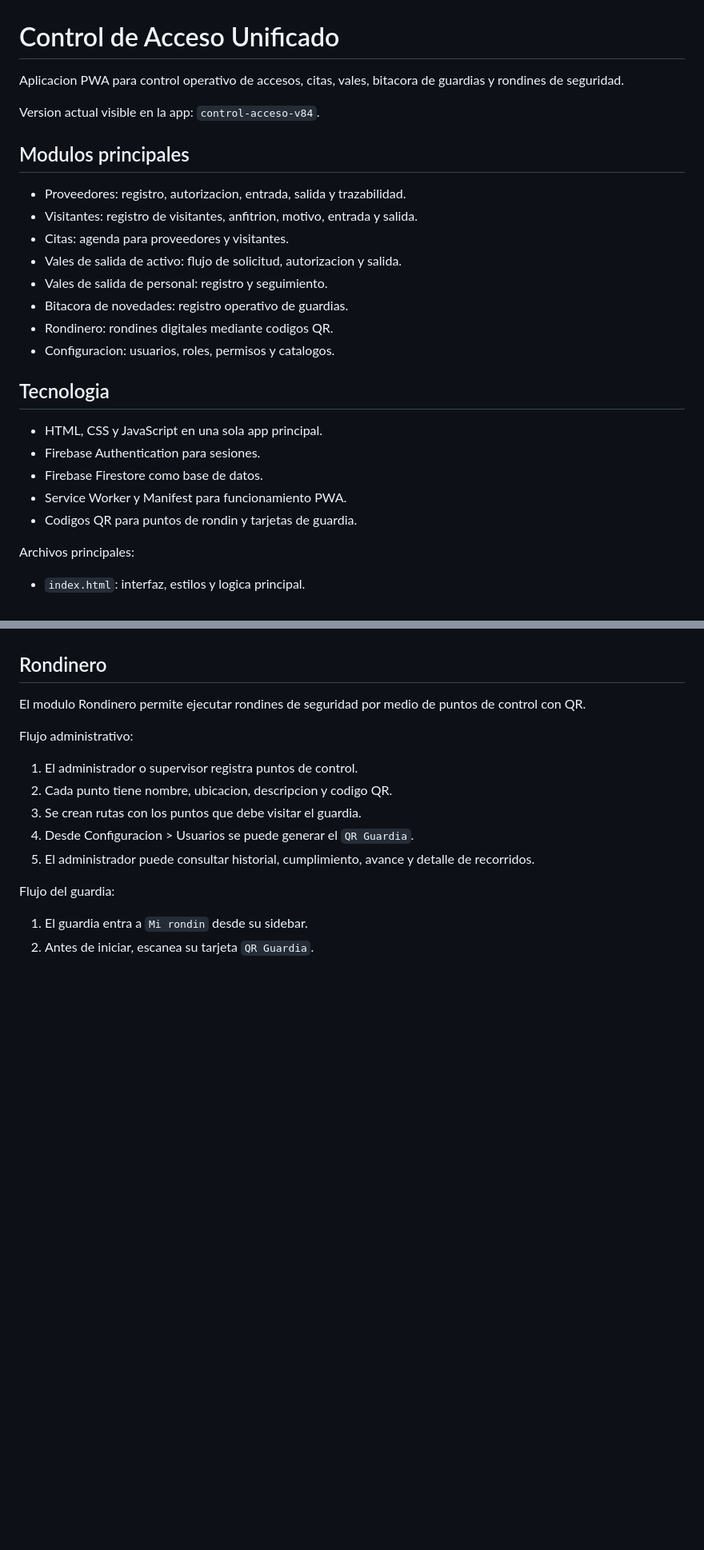
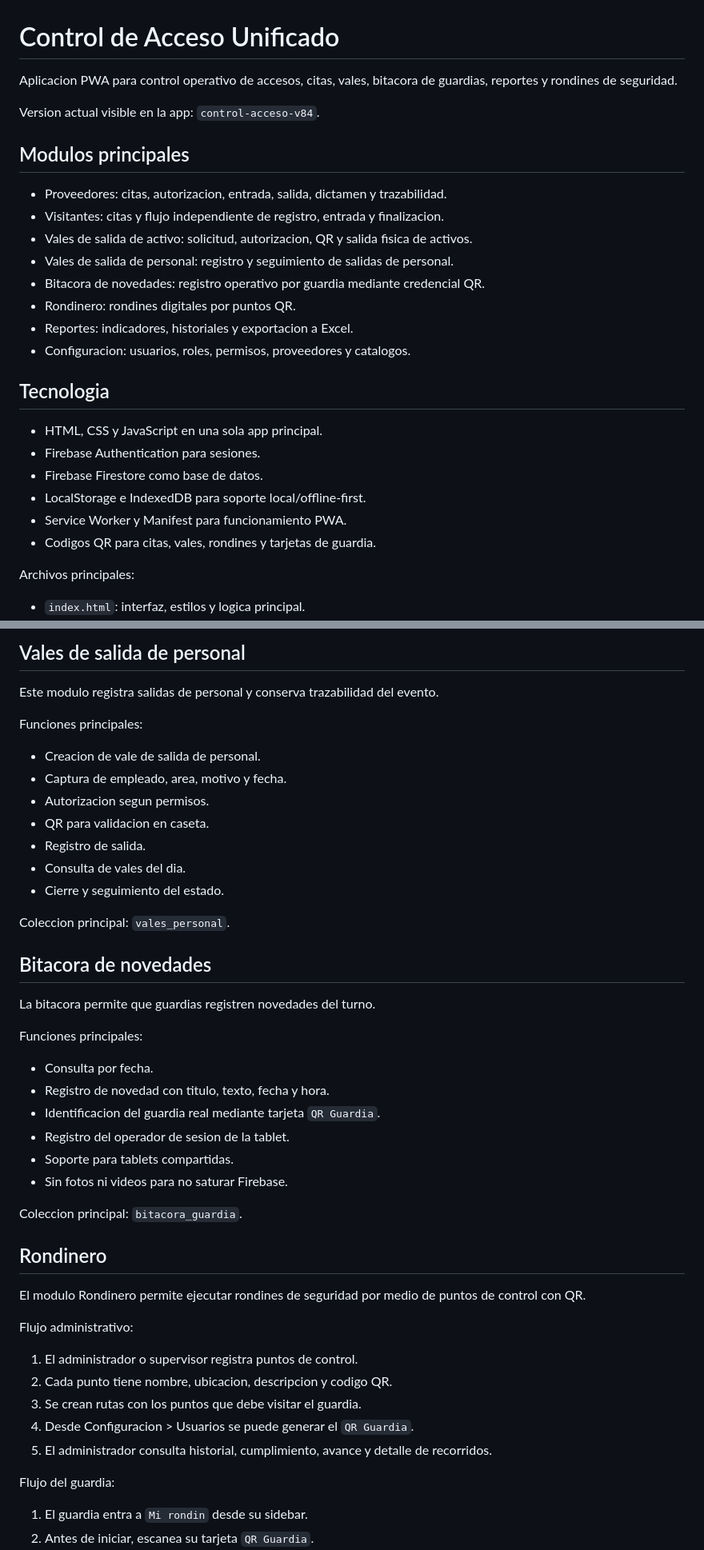
Before and after one commit to meredeitor/acceso, a Markdown page: README.md, 2 parts joined by grey strips. Shown at 80% size. Drawn GitHub-style; blank space fills up the shorter version.

```diff
--- a/README.md
+++ b/README.md
@@ -1,27 +1,28 @@
 # Control de Acceso Unificado
 
-Aplicacion PWA para control operativo de accesos, citas, vales, bitacora de guardias y rondines de seguridad.
+Aplicacion PWA para control operativo de accesos, citas, vales, bitacora de guardias, reportes y rondines de seguridad.
 
 Version actual visible en la app: `control-acceso-v84`.
 
 ## Modulos principales
 
-- Proveedores: registro, autorizacion, entrada, salida y trazabilidad.
-- Visitantes: registro de visitantes, anfitrion, motivo, entrada y salida.
-- Citas: agenda para proveedores y visitantes.
-- Vales de salida de activo: flujo de solicitud, autorizacion y salida.
-- Vales de salida de personal: registro y seguimiento.
-- Bitacora de novedades: registro operativo de guardias.
-- Rondinero: rondines digitales mediante codigos QR.
-- Configuracion: usuarios, roles, permisos y catalogos.
+- Proveedores: citas, autorizacion, entrada, salida, dictamen y trazabilidad.
+- Visitantes: citas y flujo independiente de registro, entrada y finalizacion.
+- Vales de salida de activo: solicitud, autorizacion, QR y salida fisica de activos.
+- Vales de salida de personal: registro y seguimiento de salidas de personal.
+- Bitacora de novedades: registro operativo por guardia mediante credencial QR.
+- Rondinero: rondines digitales por puntos QR.
+- Reportes: indicadores, historiales y exportacion a Excel.
+- Configuracion: usuarios, roles, permisos, proveedores y catalogos.
 
 ## Tecnologia
 
 - HTML, CSS y JavaScript en una sola app principal.
 - Firebase Authentication para sesiones.
 - Firebase Firestore como base de datos.
+- LocalStorage e IndexedDB para soporte local/offline-first.
 - Service Worker y Manifest para funcionamiento PWA.
-- Codigos QR para puntos de rondin y tarjetas de guardia.
+- Codigos QR para citas, vales, rondines y tarjetas de guardia.
 
 Archivos principales:
 
@@ -50,3 +116,34 @@ Los permisos se controlan desde la configuracion de usuarios y desde las reglas
+## Vales de salida de personal
+
+Este modulo registra salidas de personal y conserva trazabilidad del evento.
+
+Funciones principales:
+
+- Creacion de vale de salida de personal.
+- Captura de empleado, area, motivo y fecha.
+- Autorizacion segun permisos.
+- QR para validacion en caseta.
+- Registro de salida.
+- Consulta de vales del dia.
+- Cierre y seguimiento del estado.
+
+Coleccion principal: `vales_personal`.
+
+## Bitacora de novedades
+
+La bitacora permite que guardias registren novedades del turno.
+
+Funciones principales:
+
+- Consulta por fecha.
+- Registro de novedad con titulo, texto, fecha y hora.
+- Identificacion del guardia real mediante tarjeta `QR Guardia`.
+- Registro del operador de sesion de la tablet.
+- Soporte para tablets compartidas.
+- Sin fotos ni videos para no saturar Firebase.
+
+Coleccion principal: `bitacora_guardia`.
+
 ## Rondinero
 
 El modulo Rondinero permite ejecutar rondines de seguridad por medio de puntos de control con QR.
@@ -57,7 +154,7 @@ Flujo administrativo:
 2. Cada punto tiene nombre, ubicacion, descripcion y codigo QR.
 3. Se crean rutas con los puntos que debe visitar el guardia.
 4. Desde Configuracion > Usuarios se puede generar el `QR Guardia`.
-5. El administrador puede consultar historial, cumplimiento, avance y detalle de recorridos.
+5. El administrador consulta historial, cumplimiento, avance y detalle de recorridos.
 
 Flujo del guardia:
 
```
Also changed, not shown: other parts of README.md (+148 -7 lines).
